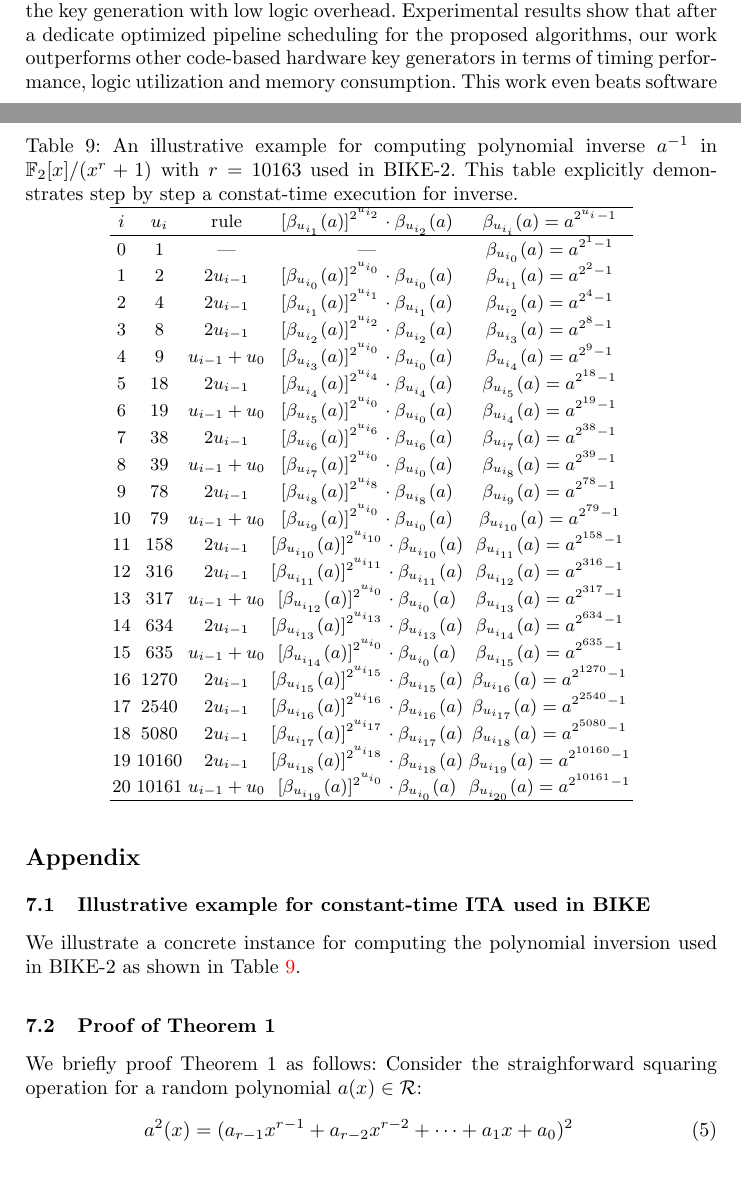
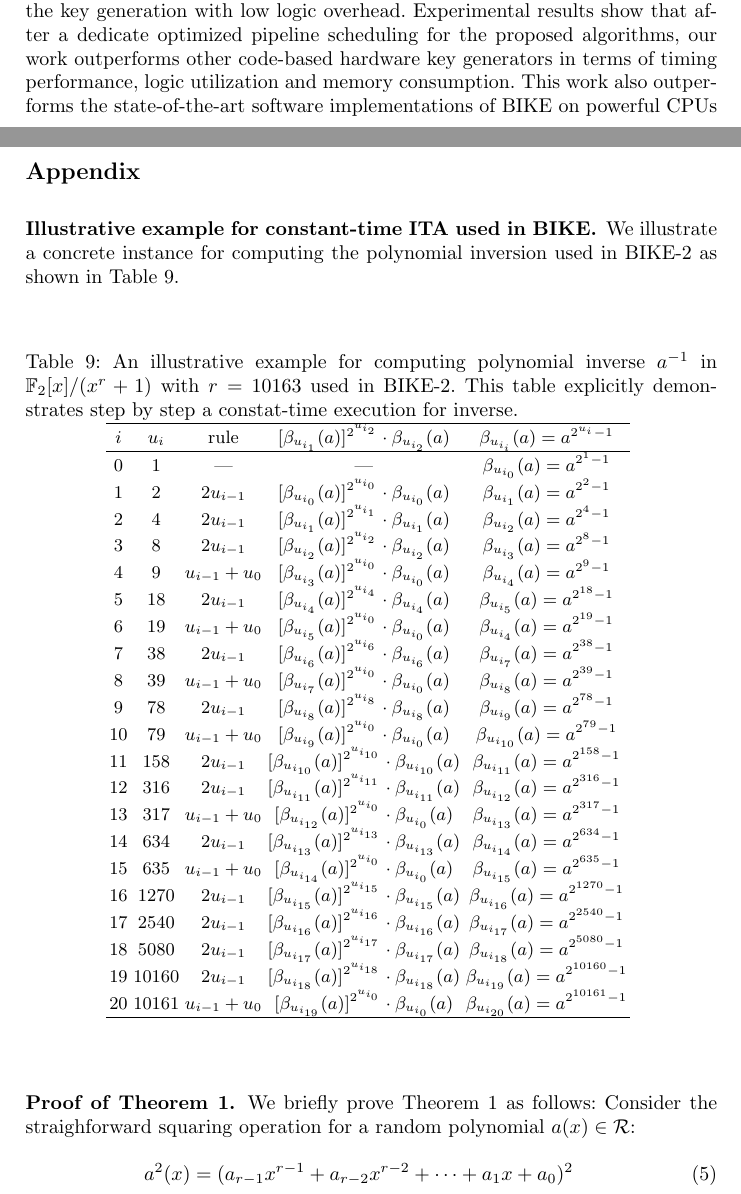
Before and after one commit to davidhoo1988/BIKE_FPGA_paper, a LaTeX thesis (llncs_format_paper.tex): two parts of pages 19 and 23 of 25, joined at a grey line, cut so that both start at the same text. Compiled offline with pdfLaTeX.

Commit message:
more paper edits

```diff
--- a/llncs_format_paper.tex
+++ b/llncs_format_paper.tex
@@ -8,7 +8,7 @@
 % needed by SAC to show page numbers
 %
 % need to remove before submission
-\usepackage[colorlinks]{hyperref}
+% \usepackage[colorlinks]{hyperref}
 
 \usepackage{graphicx}
 \usepackage[utf8]{inputenc}
@@ -1403,7 +1403,8 @@ Goppa code:\\
  \label{sec::conclusion}
  This paper presented a constant-time hardware-based key generator for BIKE which is among the
  2nd round candidate in the NIST PQC standardization process.
- Novel multiplication and squaring algorithms were proposed to accelerate the key generation with low logic overhead. Experimental results show that after a dedicate optimized pipeline scheduling for the proposed algorithms, our work outperforms other code-based hardware key generators in terms of timing performance, logic utilization and memory consumption. This work even beats software implementations with powerful CPUs in terms of cycle count. The methods proposed in this paper are generic and applicable to other code-based schemes if the underlying code is quasi-cyclic.
+ Novel multiplication and squaring algorithms were proposed to accelerate the key generation with low logic overhead. Experimental results show that after a dedicate optimized pipeline scheduling for the proposed algorithms, our work outperforms other code-based hardware key generators in terms of timing performance, logic utilization and memory consumption. This work also outperforms the state-of-the-art software implementations of BIKE on powerful CPUs in terms of cycle count. T
+ he methods proposed in this paper are generic and applicable to other code-based schemes as well if the underlying code is quasi-cyclic.
 
 %
 % ---- Bibliography ----
@@ -1421,11 +1422,11 @@ Goppa code:\\
 
 \section*{Appendix}
 %
-
-\subsection{Illustrative example for constant-time ITA used in BIKE}
+\subsubsection{Illustrative example for constant-time ITA used in BIKE.}
+%
 We illustrate a concrete instance for computing the polynomial inversion used in BIKE-2 as shown in Table~\ref{table:ita_example}.
 
-\begin{table}[!tb]\centering
+\begin{table}[htb]\centering
 \caption{An illustrative example for computing polynomial inverse $a^{-1}$ in $\mathbb{F}_2[x]/(x^r+1)$ with $r=10163$ used in BIKE-2. This table explicitly demonstrates step by step a constat-time execution for inverse.}
 \label{table:ita_example}
 \begin{tabular}{ccccc}
@@ -1456,10 +1457,11 @@ We illustrate a concrete instance for computing the polynomial inversion used in
   20  & 10161 & $u_{i-1}+u_0$ &$[\beta_{u_{i_{19}}}(a)]^{2^{u_{i_{0}}}}\cdot \beta_{u_{i_{0}}}(a)$ & $\beta_{u_{i_{20}}}(a)=a^{2^{10161}-1}$\\
   \hline
 \end{tabular}
+\vspace{-4mm}
 \end{table}
 
-\subsection{Proof of Theorem~1}
-We briefly proof Theorem~1 as follows:
+\subsubsection{Proof of Theorem~1.}
+We briefly prove Theorem~1 as follows:
 Consider the straighforward squaring operation for a random polynomial $a(x)\in \mathcal{R}$:
 \begin{align}
     a^2(x) &= (a_{r-1}x^{r-1}+a_{r-2}x^{r-2}+\cdots + a_{1}x + a_0)^2\\
```
Also changed, not shown: llncs_format_paper.tex (2 more changed lines).
